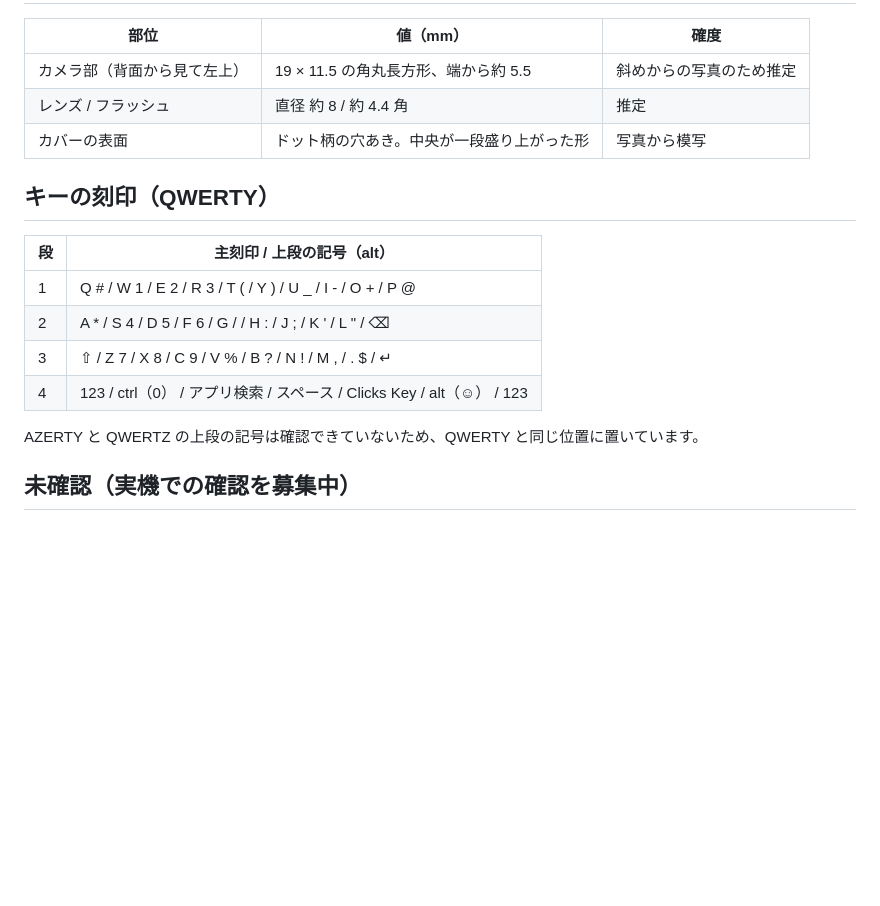
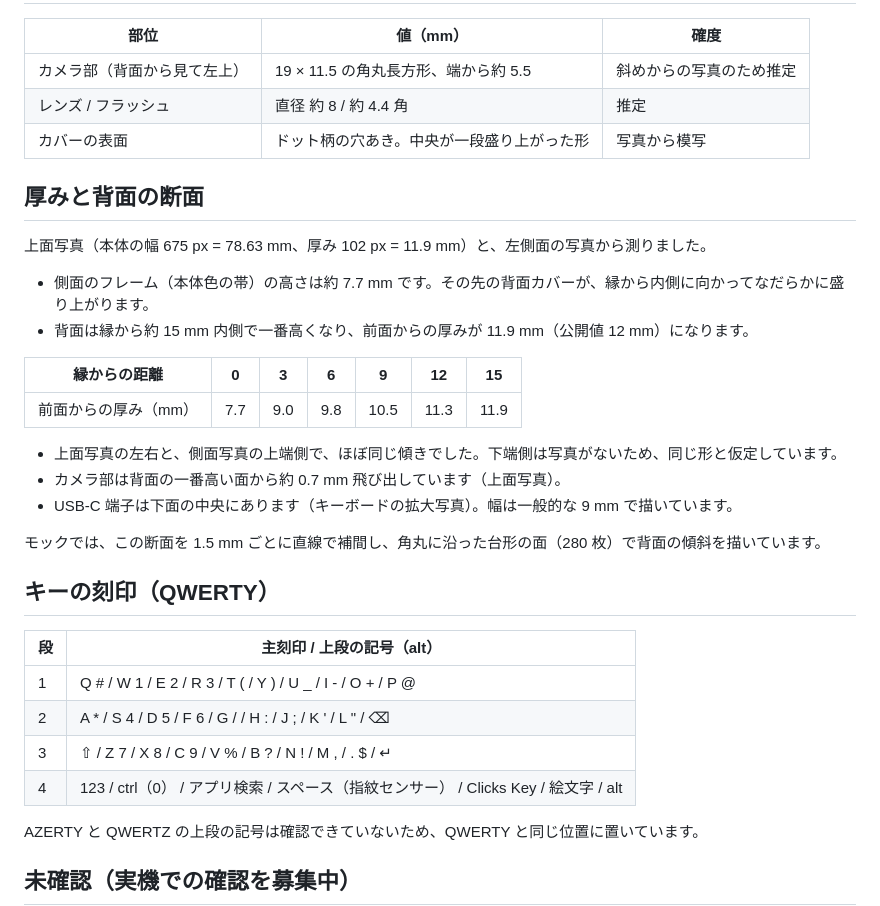
Before and after one commit to daikiito-dk/communicator-playground, a Markdown page: docs/measurements.md, the part around the change. Drawn GitHub-style; blank space fills up the shorter version.

```diff
--- a/docs/measurements.md
+++ b/docs/measurements.md
@@ -45,6 +45,23 @@ Web モック（`web/js/device.js`、`web/css/styles.css`）で使っている
 | レンズ / フラッシュ | 直径 約 8 / 約 4.4 角 | 推定 |
 | カバーの表面 | ドット柄の穴あき。中央が一段盛り上がった形 | 写真から模写 |
 
+## 厚みと背面の断面
+
+上面写真（本体の幅 675 px = 78.63 mm、厚み 102 px = 11.9 mm）と、左側面の写真から測りました。
+
+- 側面のフレーム（本体色の帯）の高さは約 7.7 mm です。その先の背面カバーが、縁から内側に向かってなだらかに盛り上がります。
+- 背面は縁から約 15 mm 内側で一番高くなり、前面からの厚みが 11.9 mm（公開値 12 mm）になります。
+
+| 縁からの距離 | 0 | 3 | 6 | 9 | 12 | 15 |
+|---|---|---|---|---|---|---|
+| 前面からの厚み（mm） | 7.7 | 9.0 | 9.8 | 10.5 | 11.3 | 11.9 |
+
+- 上面写真の左右と、側面写真の上端側で、ほぼ同じ傾きでした。下端側は写真がないため、同じ形と仮定しています。
+- カメラ部は背面の一番高い面から約 0.7 mm 飛び出しています（上面写真）。
+- USB-C 端子は下面の中央にあります（キーボードの拡大写真）。幅は一般的な 9 mm で描いています。
+
+モックでは、この断面を 1.5 mm ごとに直線で補間し、角丸に沿った台形の面（280 枚）で背面の傾斜を描いています。
+
 ## キーの刻印（QWERTY）
 
 | 段 | 主刻印 / 上段の記号（alt） |
@@ -52,7 +69,7 @@ Web モック（`web/js/device.js`、`web/css/styles.css`）で使っている
 | 1 | Q # / W 1 / E 2 / R 3 / T ( / Y ) / U _ / I - / O + / P @ |
 | 2 | A * / S 4 / D 5 / F 6 / G / / H : / J ; / K ' / L " / ⌫ |
 | 3 | ⇧ / Z 7 / X 8 / C 9 / V % / B ? / N ! / M , / . $ / ↵ |
-| 4 | 123 / ctrl（0） / アプリ検索 / スペース / Clicks Key / alt（☺） / 123 |
+| 4 | 123 / ctrl（0） / アプリ検索 / スペース（指紋センサー） / Clicks Key / 絵文字 / alt |
 
 AZERTY と QWERTZ の上段の記号は確認できていないため、QWERTY と同じ位置に置いています。
 
```
Also changed, not shown: README.md (+3 -3 lines), docs/images/customize-back.png, docs/images/customize-front.png, 5 other files.
